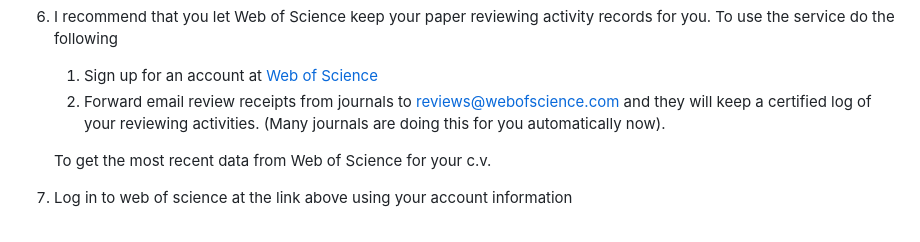
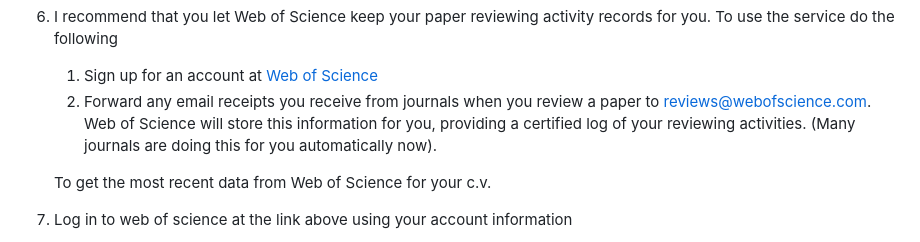
Before and after one commit to ssdv1/make_cv, a Markdown page: README.md, the part around the change. Rendered like a GitHub page.

```diff
--- a/README.md
+++ b/README.md
@@ -114,7 +114,8 @@ This folder contains 3 files
 5. `service data.xlsx`.   Use this file to keep track of your service data.   The categories are “Description”, “Type”-(University,Department,Professional,Community), “Position”-(Member,Chair), “Term”, “Calendar Year”, “Hours/Semester”.  “Hours/Semester” is not used when making the c.v..  If you have repeated service each term, you should copy and paste the lines from the previous term and make a new entry for each term that you are on an assignment.   make\_cv will gather all like entries into a single entry in the c.v. with a year sequence.  For example, “Science fair judge 2018-2021,2023”
 6. I recommend that you let Web of Science keep your paper reviewing activity records for you.  To use the service do the following
    1.  Sign up for an account at [Web of Science](https://clarivate.com/products/scientific-and-academic-research/research-publishing-solutions/reviewer-recognition-service/)
-   2. Forward email review receipts from journals to reviews@webofscience.com and they will keep a certified log of your reviewing activities.  (Many journals are doing this for you automatically now).
+   2. Forward any email receipts you receive from journals when you review a paper to reviews@webofscience.com. Web of Science will store this information for you, providing a certified log of your reviewing activities. (Many journals are doing this for you automatically now).
+
 
    To get the most recent data from Web of Science for your c.v.
 
```
